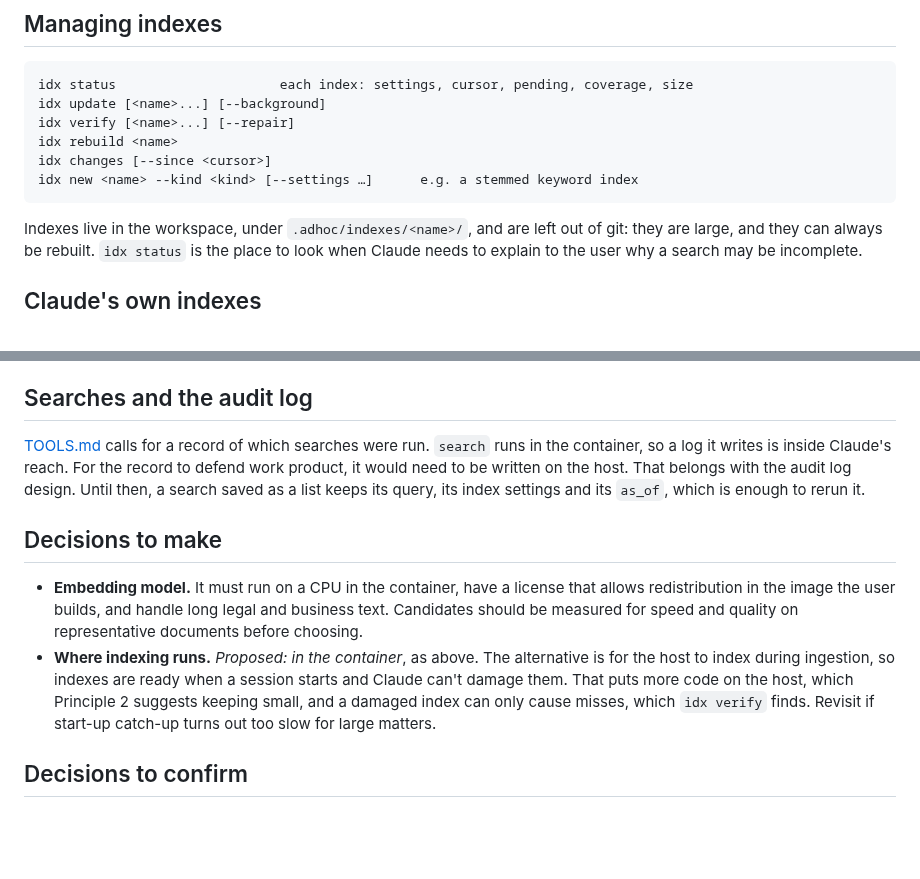
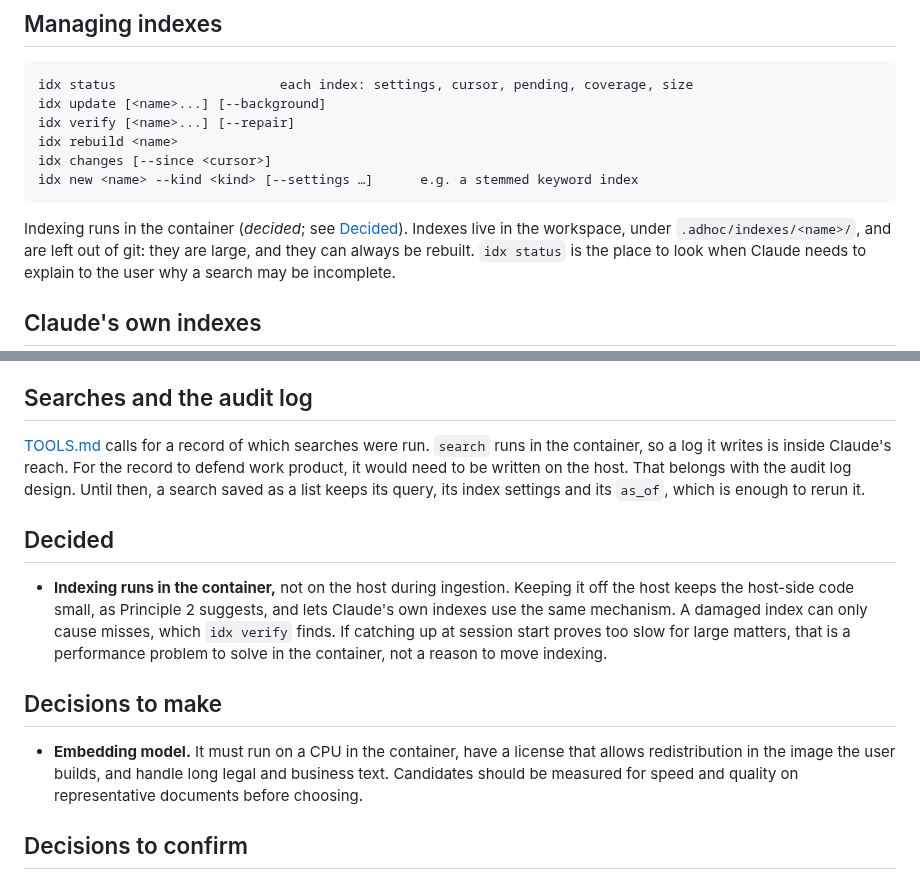
Before and after one commit to ellbur/adhocdocs, a Markdown page: INDEXING.md, 2 parts joined by grey strips. GitHub-like rendering; blank space fills up the shorter version.

Commit message:
Indexing: decide to index in the container
Co-Authored-By: Claude Opus 5.5 <noreply@anthropic.com>
Claude-Session: https://claude.ai/code/session_015jvxGfJNciaPBVSWaGYTCc

````diff
--- a/INDEXING.md
+++ b/INDEXING.md
@@ -373,6 +373,7 @@ idx changes [--since <cursor>]
 idx new <name> --kind <kind> [--settings …]      e.g. a stemmed keyword index
 ```
 
+Indexing runs in the container (*decided*; see [Decided](#decided)).
 Indexes live in the workspace, under `.adhoc/indexes/<name>/`, and are left
 out of git: they are large, and they can always be rebuilt. `idx status` is
 the place to look when Claude needs to explain to the user why a search may
@@ -402,18 +403,21 @@ to be written on the host. That belongs with the audit log design. Until
 then, a search saved as a list keeps its query, its index settings and its
 `as_of`, which is enough to rerun it.
 
+## Decided
+
+- **Indexing runs in the container,** not on the host during ingestion.
+  Keeping it off the host keeps the host-side code small, as Principle 2
+  suggests, and lets Claude's own indexes use the same mechanism. A damaged
+  index can only cause misses, which `idx verify` finds. If catching up at
+  session start proves too slow for large matters, that is a performance
+  problem to solve in the container, not a reason to move indexing.
+
 ## Decisions to make
 
 - **Embedding model.** It must run on a CPU in the container, have a license
   that allows redistribution in the image the user builds, and handle long
   legal and business text. Candidates should be measured for speed and
   quality on representative documents before choosing.
-- **Where indexing runs.** *Proposed: in the container*, as above. The
-  alternative is for the host to index during ingestion, so indexes are
-  ready when a session starts and Claude can't damage them. That puts more
-  code on the host, which Principle 2 suggests keeping small, and a damaged
-  index can only cause misses, which `idx verify` finds. Revisit if
-  start-up catch-up turns out too slow for large matters.
 
 ## Decisions to confirm
 
````
